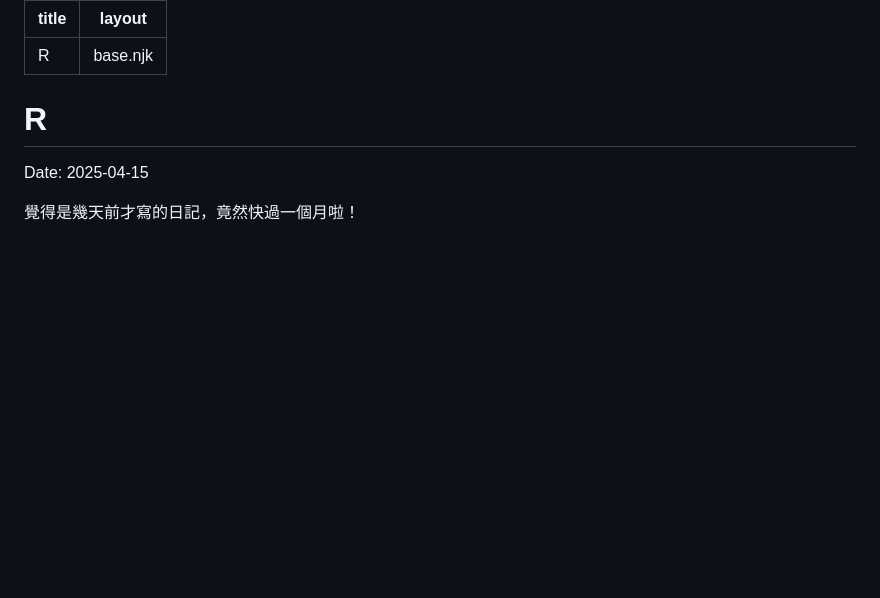
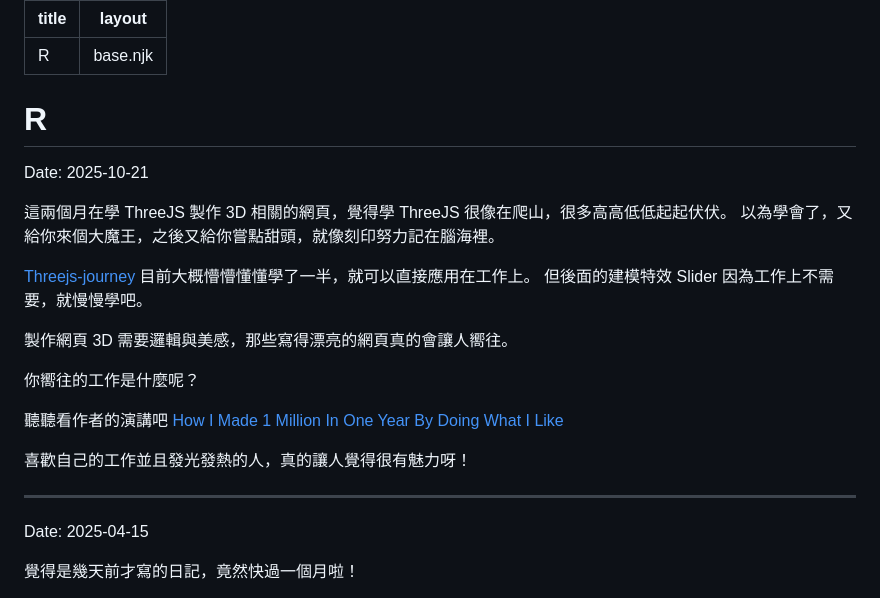
Before and after one commit to roroiii/blog, a Markdown page: src/r.md, the part around the change. Rendered like a GitHub page; blank space fills up the shorter version.

Commit message:
feat: add new entry on learning ThreeJS and reflections on web development

```diff
--- a/src/r.md
+++ b/src/r.md
@@ -4,6 +4,24 @@ layout: base.njk
 ---
 
 # R
+
+Date: 2025-10-21
+
+這兩個月在學 ThreeJS 製作 3D 相關的網頁，覺得學 ThreeJS 很像在爬山，很多高高低低起起伏伏。</br>
+以為學會了，又給你來個大魔王，之後又給你嘗點甜頭，就像刻印努力記在腦海裡。
+
+[Threejs-journey](https://threejs-journey.com/) 目前大概懵懵懂懂學了一半，就可以直接應用在工作上。</br>
+但後面的建模特效 Slider 因為工作上不需要，就慢慢學吧。
+
+製作網頁 3D 需要邏輯與美感，那些寫得漂亮的網頁真的會讓人嚮往。
+
+你嚮往的工作是什麼呢？</br>
+
+聽聽看作者的演講吧 [How I Made 1 Million In One Year By Doing What I Like](https://youtu.be/DkLg3fcV308?si=f19G7SGz1Nj2MbLW)
+
+喜歡自己的工作並且發光發熱的人，真的讓人覺得很有魅力呀！
+
+---
 
 Date: 2025-04-15
 
```
